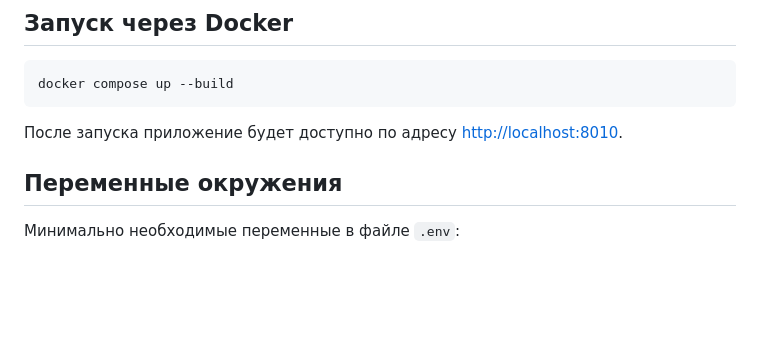
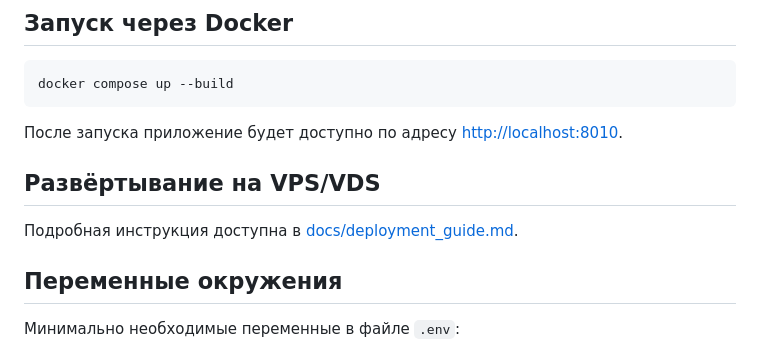
Before and after one commit to finnik82-75/financial-owner-assistant, a Markdown page: README.md, the part around the change. Rendered like a GitHub page; blank space fills up the shorter version.

Commit message:
Add VPS deployment guide

````diff
--- a/README.md
+++ b/README.md
@@ -88,7 +88,9 @@ docker compose up --build
 ```
 
 После запуска приложение будет доступно по адресу [http://localhost:8010](http://localhost:8010).
+## Развёртывание на VPS/VDS
 
+Подробная инструкция доступна в [docs/deployment_guide.md](docs/deployment_guide.md).
 ## Переменные окружения
 
 Минимально необходимые переменные в файле `.env`:
````
Also changed, not shown: docs/deployment_guide.md (added, +151 -0 lines).
